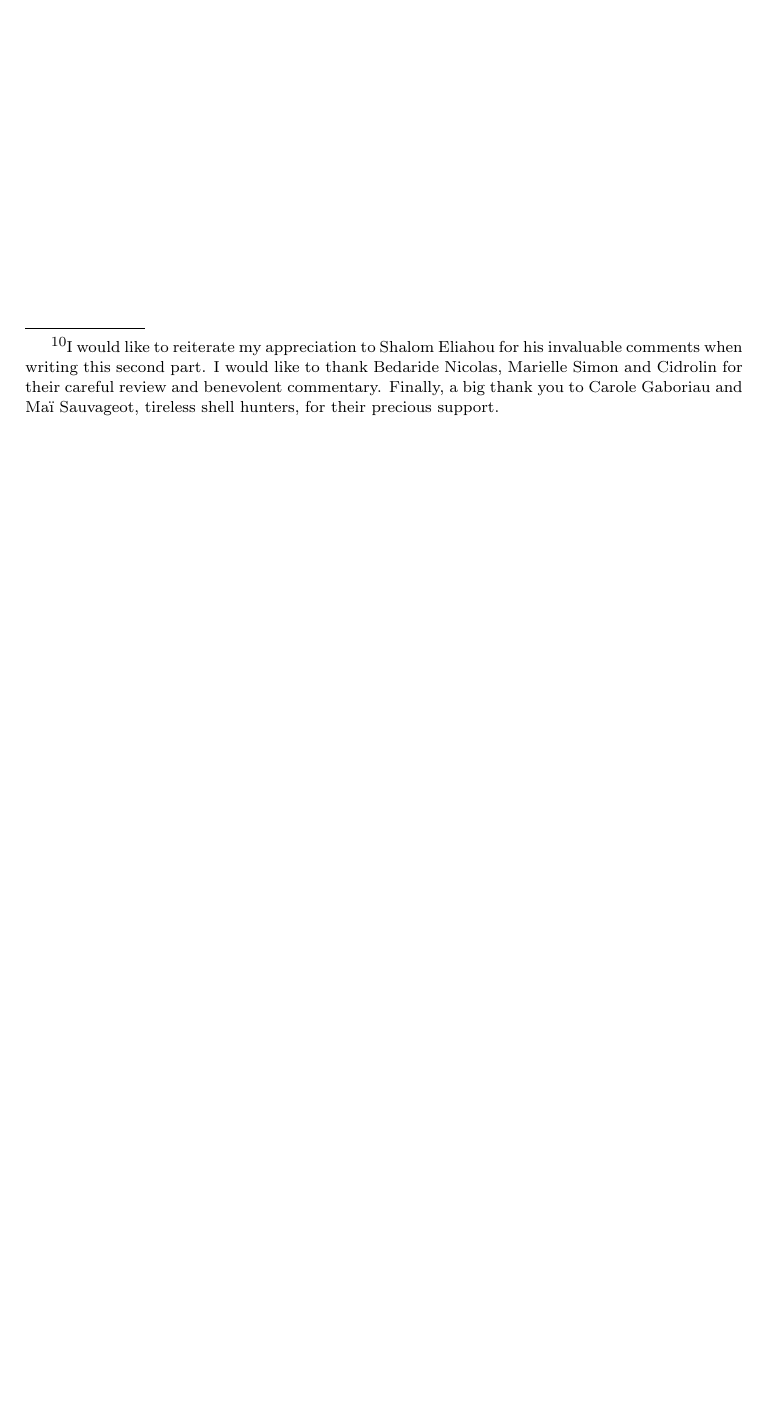
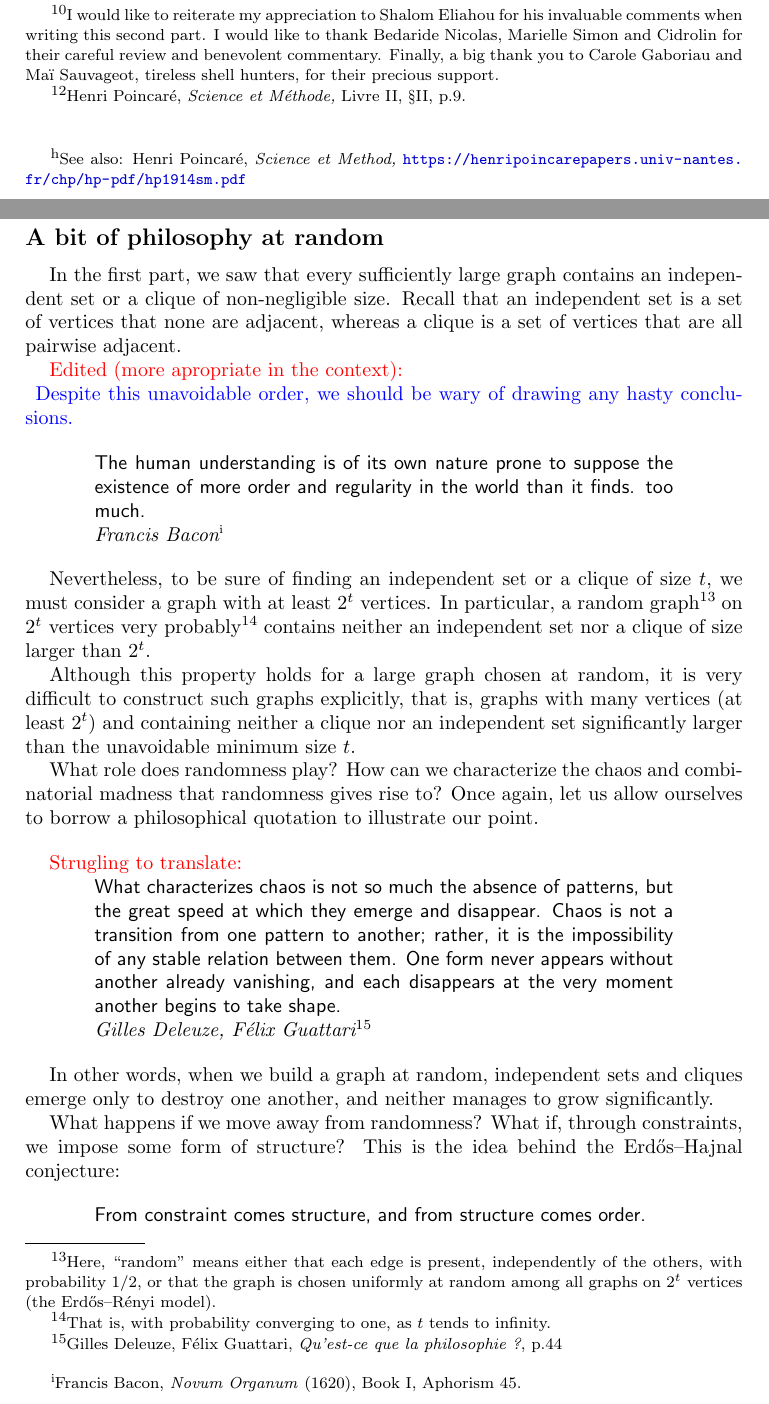
Before and after one commit to rostislav-matveev/AMR-translations, a LaTeX paper (Ramsey/ramsey.tex): part of page 10 of 10 before the commit and two parts of pages 10 and 11 of 12 after it, the two joined at a grey line, cut so that both start at the same text, the shorter picture padded with empty space. Compiled offline with pdfLaTeX.

Commit message:
Ramsey. Add Bacon

```diff
--- a/Ramsey/ramsey.tex
+++ b/Ramsey/ramsey.tex
@@ -560,3 +577,80 @@ emphasizing how it is related to a notion of ``unavoidable order''.
+    II, §II, p.9.}$^{,}$%
+  \footnoteE{See also: Henri Poincar\'e, \textit{Science et Method,}
+    \url{https://henripoincarepapers.univ-nantes.fr/chp/hp-pdf/hp1914sm.pdf}}
+\end{quoting}
+\bigskip\par
+\section{A bit of philosophy at random}
+In the first part, we saw that every sufficiently large graph contains
+an independent set or a clique of non-negligible size. Recall that an
+independent set is a set of vertices that  none are adjacent,
+whereas a clique is a set of vertices that are all pairwise adjacent.
 
+\red{Edited (more apropriate in the context):\\}
+\blue{Despite this unavoidable order, we should be wary of drawing any
+  hasty conclusions.}
 
+\bigskip\par
+\begin{quoting}\sf\noindent
+  The human understanding is of its own nature prone to suppose the
+  existence of more order and regularity in the world than it finds.
+  too much.
 
+\noindent\it
+Francis Bacon%
+\footnoteE{Francis Bacon, \textit{Novum Organum} (1620), Book I, Aphorism 45.}
+\end{quoting}
+\bigskip\par
+
+Nevertheless, to be sure of finding an independent set or a clique of
+size $t$, we must consider a graph with at least $2^{t}$ vertices. In
+particular, a random graph%
+\footnoteA{Here, ``random'' means either that each edge is present,
+  independently of the others, with probability $1/2$, or that the
+  graph is chosen uniformly at random among all graphs on $2^{t}$
+  vertices (the Erd\H os–R\'enyi model).} %
+on $2^{t}$ vertices very probably%
+\footnoteA{That is, with probability converging to one, as $t$ tends
+  to infinity.} %
+contains neither an independent set nor a clique of size larger than
+$2^{t}$.
+
+Although this property holds for a large graph chosen at random, it is
+very difficult to construct such graphs explicitly, that is, graphs
+with many vertices (at least $2^{t}$) and containing neither a clique nor an
+independent set significantly larger than the unavoidable minimum size
+$t$.
+
+What role does randomness play? How can we characterize the chaos and
+combinatorial madness that randomness gives rise to? Once again, let
+us allow ourselves to borrow a philosophical quotation to illustrate
+our point.
+
+\bigskip\par
+\red{Strugling to translate:}
+\begin{quoting}\sf\noindent
+  What characterizes chaos is not so much the absence of patterns, but
+  the great speed at which they emerge and disappear. Chaos is not a
+  transition from one pattern to another; rather, it is the
+  impossibility of any stable relation between them. One form never
+  appears without another already vanishing, and each disappears at
+  the very moment another begins to take shape.
+
+  \noindent\it
+  Gilles Deleuze, F\'elix Guattari%
+  \footnoteA{Gilles Deleuze, F\'elix Guattari, \textit{Qu’est-ce que
+      la philosophie ?}, p.44}
+\end{quoting}
+\bigskip\par
+
+In other words, when we build a graph at random, independent sets and
+cliques emerge only to destroy one another, and neither manages to
+grow significantly.
+
+What happens if we move away from randomness? What if, through
+constraints, we impose some form of structure? This is the idea behind
+the Erd\H os–Hajnal conjecture:
+
+\bigskip\par
+\begin{quoting}\sf\noindent
+From constraint comes structure, and from structure comes order.
+\end{quoting}
```
Also changed, not shown: Ramsey/Extra/Bacon-Aphorisms.pdf (added), Ramsey/ramsey.tex (77 more changed lines).
